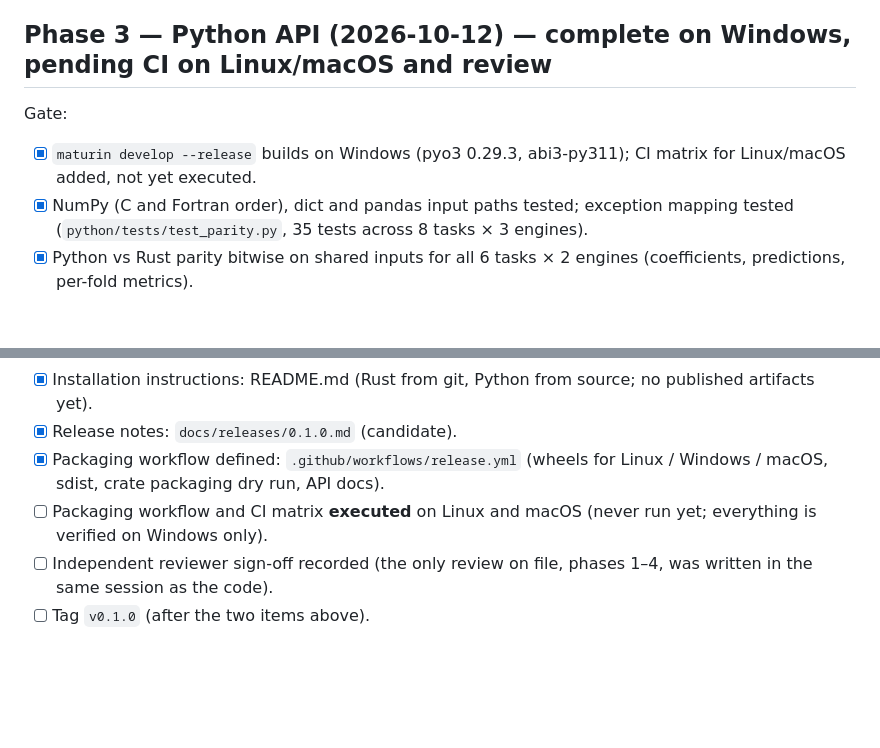
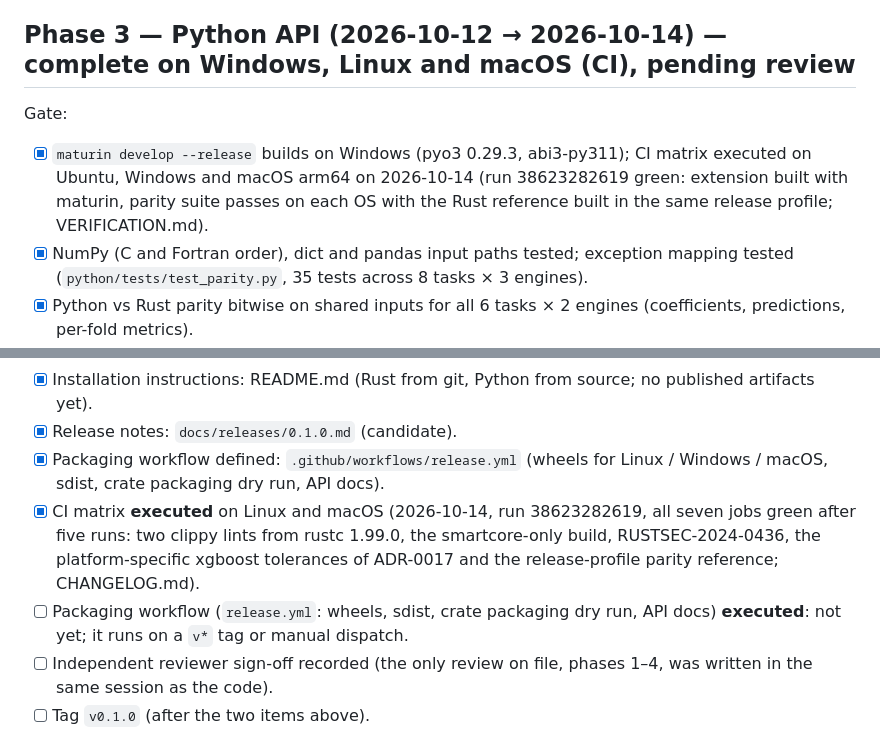
Before and after one commit to AdamEzzat1/tidyrustmodels, a Markdown page: ROADMAP.md, 2 parts joined by grey strips. Drawn GitHub-style; blank space fills up the shorter version.

Commit message:
roadmap: CI matrix executed on Linux and macOS (run 38623282619 green on all seven jobs)
Phase 3 and Phase 6 items ticked; the packaging workflow (release.yml) remains open
until a v* tag or manual dispatch runs it.

Co-Authored-By: Claude Fable 5.1 <noreply@anthropic.com>

```diff
--- a/ROADMAP.md
+++ b/ROADMAP.md
@@ -33,10 +33,10 @@ Gate:
 - [x] Examples run end to end: `cargo run --release --example penguins_workflow` and `python examples/penguins_workflow.py` (2026-10-12; both report identical coefficients, CV means and best penalty).
 - [ ] Independent reviewer sign-off recorded.
 
-## Phase 3 — Python API (2026-10-12) — complete on Windows, pending CI on Linux/macOS and review
+## Phase 3 — Python API (2026-10-12 → 2026-10-14) — complete on Windows, Linux and macOS (CI), pending review
 
 Gate:
-- [x] `maturin develop --release` builds on Windows (pyo3 0.29.3, abi3-py311); CI matrix for Linux/macOS added, not yet executed.
+- [x] `maturin develop --release` builds on Windows (pyo3 0.29.3, abi3-py311); CI matrix executed on Ubuntu, Windows and macOS arm64 on 2026-10-14 (run 38623282619 green: extension built with maturin, parity suite passes on each OS with the Rust reference built in the same release profile; VERIFICATION.md).
 - [x] NumPy (C and Fortran order), dict and pandas input paths tested; exception mapping tested (`python/tests/test_parity.py`, 35 tests across 8 tasks × 3 engines).
 - [x] Python vs Rust parity bitwise on shared inputs for all 6 tasks × 2 engines (coefficients, predictions, per-fold metrics).
 - [ ] Independent reviewer sign-off recorded.
@@ -77,7 +77,8 @@ Gate:
 - [x] Installation instructions: README.md (Rust from git, Python from source; no published artifacts yet).
 - [x] Release notes: `docs/releases/0.1.0.md` (candidate).
 - [x] Packaging workflow defined: `.github/workflows/release.yml` (wheels for Linux / Windows / macOS, sdist, crate packaging dry run, API docs).
-- [ ] Packaging workflow and CI matrix **executed** on Linux and macOS (never run yet; everything is verified on Windows only).
+- [x] CI matrix **executed** on Linux and macOS (2026-10-14, run 38623282619, all seven jobs green after five runs: two clippy lints from rustc 1.99.0, the smartcore-only build, RUSTSEC-2024-0436, the platform-specific xgboost tolerances of ADR-0017 and the release-profile parity reference; CHANGELOG.md).
+- [ ] Packaging workflow (`release.yml`: wheels, sdist, crate packaging dry run, API docs) **executed**: not yet; it runs on a `v*` tag or manual dispatch.
 - [ ] Independent reviewer sign-off recorded (the only review on file, phases 1–4, was written in the same session as the code).
 - [ ] Tag `v0.1.0` (after the two items above).
 
```
